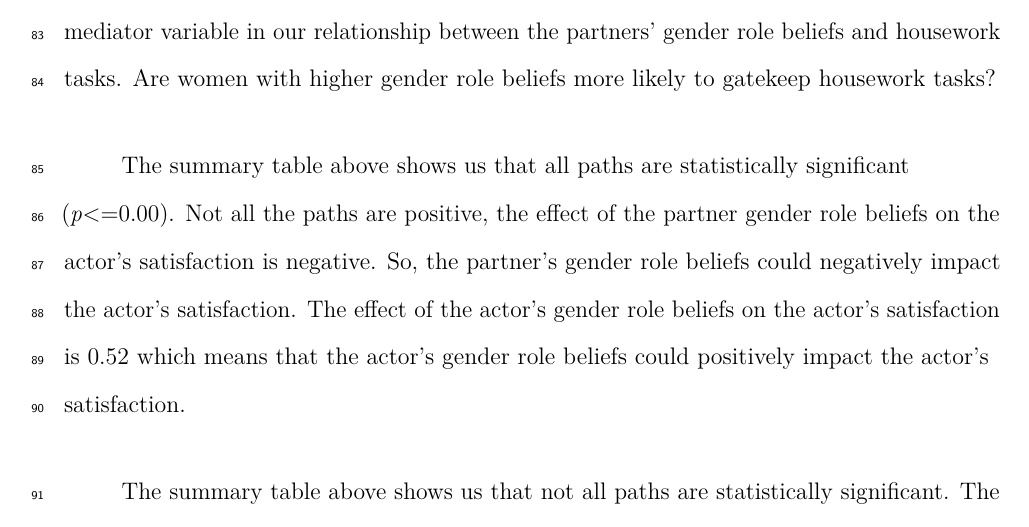
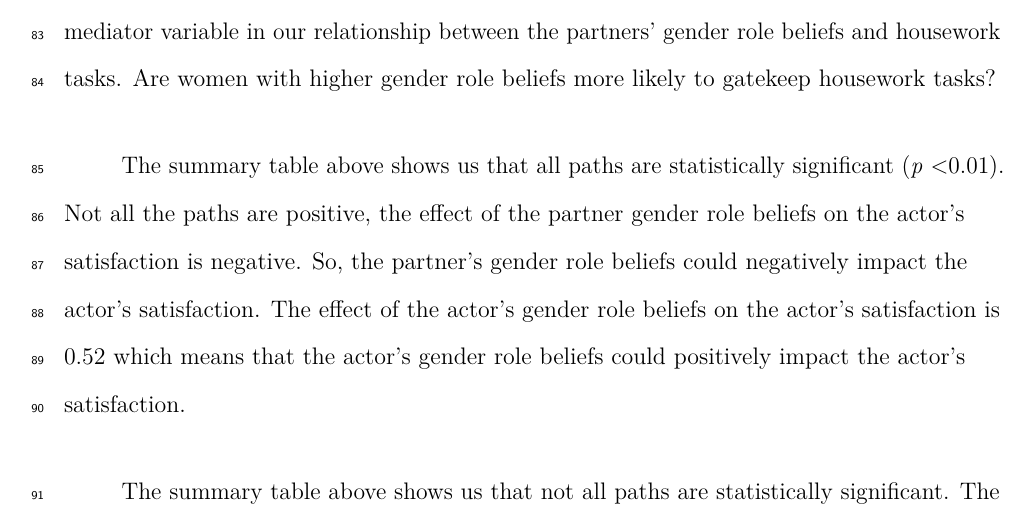
Before and after one commit to agoswa/housework_analysis, a LaTeX paper (results.tex): part of page 7 of 8, cut so that both start at the same text. Compiled offline with pdfLaTeX.

Commit message:
p val formating

```diff
--- a/results.tex
+++ b/results.tex
@@ -264,9 +264,9 @@ Mediation is a way for researchers to explain the process of one variable affect
 
 Based on our primary analysis so far, we are interested in further exploring how to concept of gatekeeping fits into our research. We want to explore whether gatekeeping is a mediator variable in our relationship between the partners' gender role beliefs and housework tasks. Are women with higher gender role beliefs more likely to gatekeep housework tasks?
 
-The summary table above shows us that all paths are statistically significant (\emph{p}\textless=0.00). Not all the paths are positive, the effect of the partner gender role beliefs on the actor's satisfaction is negative. So, the partner's gender role beliefs could negatively impact the actor's satisfaction. The effect of the actor's gender role beliefs on the actor's satisfaction is 0.52 which means that the actor's gender role beliefs could positively impact the actor's satisfaction.
+The summary table above shows us that all paths are statistically significant (\emph{p} \textless0.01). Not all the paths are positive, the effect of the partner gender role beliefs on the actor's satisfaction is negative. So, the partner's gender role beliefs could negatively impact the actor's satisfaction. The effect of the actor's gender role beliefs on the actor's satisfaction is 0.52 which means that the actor's gender role beliefs could positively impact the actor's satisfaction.
 
-The summary table above shows us that not all paths are statistically significant. The effect of the actor's gender role beliefs on the actor's gatekeeping behaviors could be potentially mediated (\emph{p} =0.00). This path is also positive, so the actor's gender role beliefs could positively impact the actor's gatekeeping behaviors.
+The summary table above shows us that not all paths are statistically significant. The effect of the actor's gender role beliefs on the actor's gatekeeping behaviors could be potentially mediated (\emph{p} =\textless0.01). This path is also positive, so the actor's gender role beliefs could positively impact the actor's gatekeeping behaviors.
 
 I DONT UNDERSTAND WHAT A B PATH IS SO I CANT ADD MY ANALYSIS THIS THIS PART - DO EITHER OF YOU UNDERSTAND IT?(a path, the effect the explanatory variable has on the mediator, c path: the effect the explanatory had on the response. B path: the effect the mediator has on the response while controling for the explanatory variable. c` means the effect the explanatory variable has on the predictor after controling for the mediator. To find how much effect the mediator has, we do ab/c*100 )(in context of our study b path means the effect of gatekeeping on satisfaction while controlling for housework distribution.We need both a and b paths to claim mediation. )
 
```
Also changed, not shown: results.pdf, results_files/figure-latex/unnamed-chunk-12-1.pdf, results_files/figure-latex/unnamed-chunk-13-1.pdf, 1 other file.
